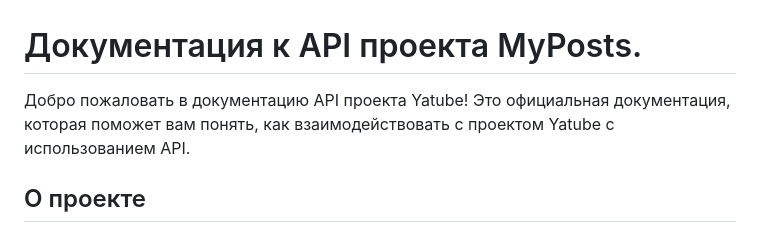
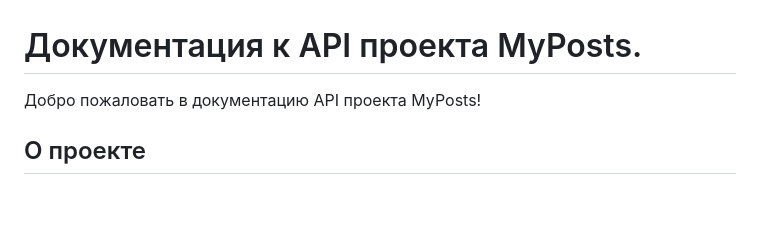
Before and after one commit to EVA666999/REST-API-for-MyPosts-, a Markdown page: README.md, the part around the change. Drawn GitHub-style; blank space fills up the shorter version.

```diff
--- a/README.md
+++ b/README.md
@@ -1,6 +1,6 @@
 # Документация к API проекта MyPosts.
 
-Добро пожаловать в документацию API проекта Yatube! Это официальная документация, которая поможет вам понять, как взаимодействовать с проектом Yatube с использованием API.
+Добро пожаловать в документацию API проекта MyPosts!
 
 ## О проекте
 
```
